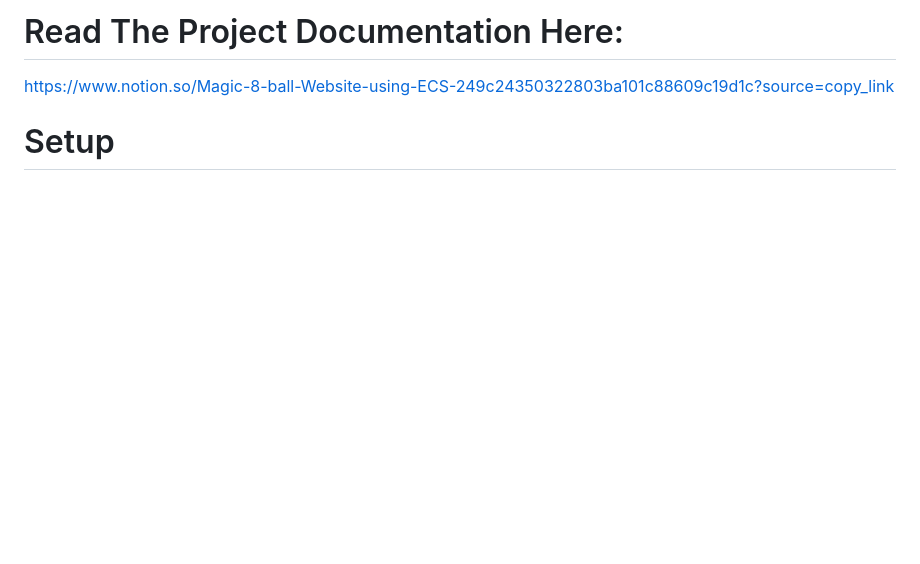
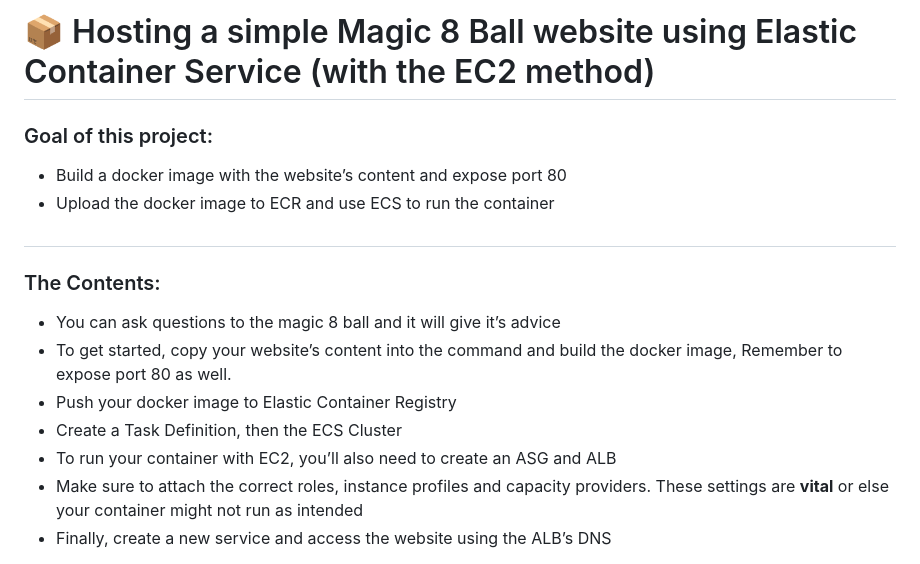
Before and after one commit to Boba-Tey/AWS-Projects, a Markdown page: Magic 8Ball Using ECS/readme.md, the part around one of its changes. GitHub-like rendering; blank space fills up the shorter version.

```diff
--- a/Magic 8Ball Using ECS/readme.md
+++ b/Magic 8Ball Using ECS/readme.md
@@ -1,4 +1,17 @@
-# Read The Project Documentation Here:
- https://www.notion.so/Magic-8-ball-Website-using-ECS-249c24350322803ba101c88609c19d1c?source=copy_link
+# 📦 Hosting a simple Magic 8 Ball website using Elastic Container Service (with the EC2 method)
 
-# Setup
+### Goal of this project:
+
+- Build a docker image with the website’s content and expose port 80
+- Upload the docker image to ECR and use ECS to run the container
+
+#
+### The Contents:
+- You can ask questions to the magic 8 ball and it will give it’s advice
+- To get started, copy your website’s content into the command and build the docker image, Remember to expose port 80 as well.
+- Push your docker image to Elastic Container Registry
+- Create a Task Definition, then the ECS Cluster
+- To run your container with EC2, you’ll also need to create an ASG and ALB
+- Make sure to attach the correct roles, instance profiles and capacity providers. These settings are **vital** or else your container might not run as intended
+- Finally, create a new service and access the website using the ALB’s DNS
+
```
Also changed, not shown: other parts of Magic 8Ball Using ECS/readme.md (+12 -0 lines).
